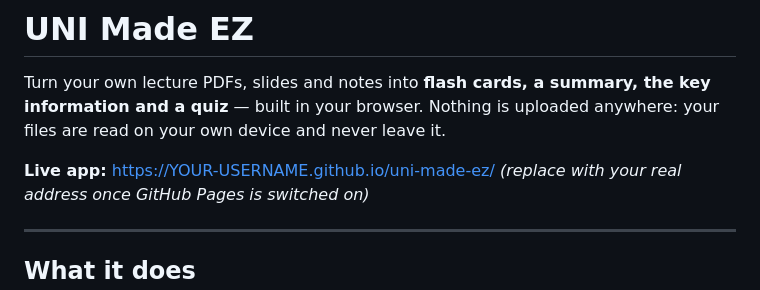
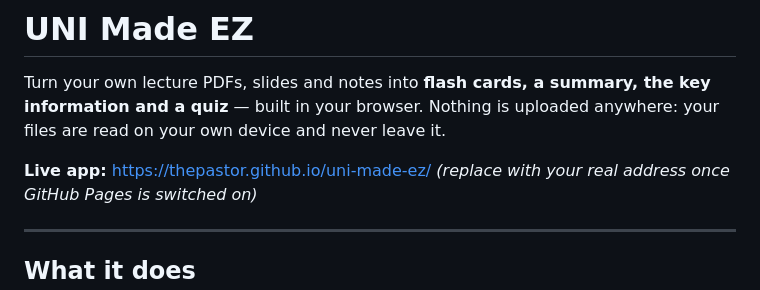
Before and after one commit to ThePastor/uni-made-ez, a Markdown page: README.md, the part around the change. Drawn GitHub-style.

Commit message:
README: real site link

```diff
--- a/README.md
+++ b/README.md
@@ -2,7 +2,7 @@
 
 Turn your own lecture PDFs, slides and notes into **flash cards, a summary, the key information and a quiz** — built in your browser. Nothing is uploaded anywhere: your files are read on your own device and never leave it.
 
-**Live app:** https://YOUR-USERNAME.github.io/uni-made-ez/
+**Live app:** https://thepastor.github.io/uni-made-ez/
 *(replace with your real address once GitHub Pages is switched on)*
 
 ---
```
